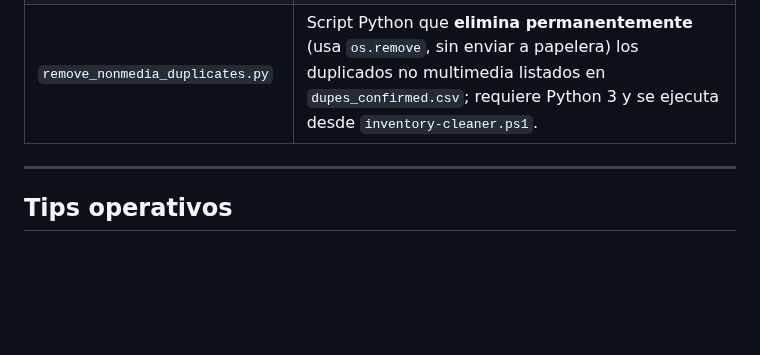
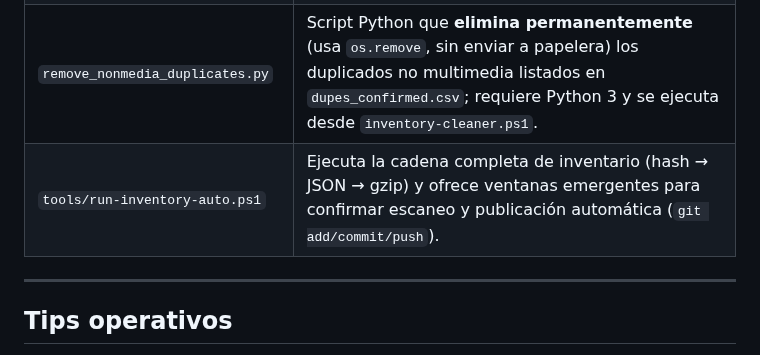
Before and after one commit to M264921/Discos-An-lisis-Final, a Markdown page: README.md, the part around the change. Rendered like a GitHub page; blank space fills up the shorter version.

Commit message:
docs: document auto inventory script

```diff
--- a/README.md
+++ b/README.md
@@ -151,6 +151,7 @@ pytest
 | `tools/dlna-helper/server.js` | Mini servicio DLNA (Node.js + HTTP/WS). |
 | `tools/agents/inventory-cleaner.ps1` | Limpia duplicados confirmados, genera HTML y tabla interactiva de duplicados. |
 | `remove_nonmedia_duplicates.py` | Script Python que **elimina permanentemente** (usa `os.remove`, sin enviar a papelera) los duplicados no multimedia listados en `dupes_confirmed.csv`; requiere Python 3 y se ejecuta desde `inventory-cleaner.ps1`. |
+| `tools/run-inventory-auto.ps1` | Ejecuta la cadena completa de inventario (hash → JSON → gzip) y ofrece ventanas emergentes para confirmar escaneo y publicación automática (`git add/commit/push`). |
 
 ---
 
```
